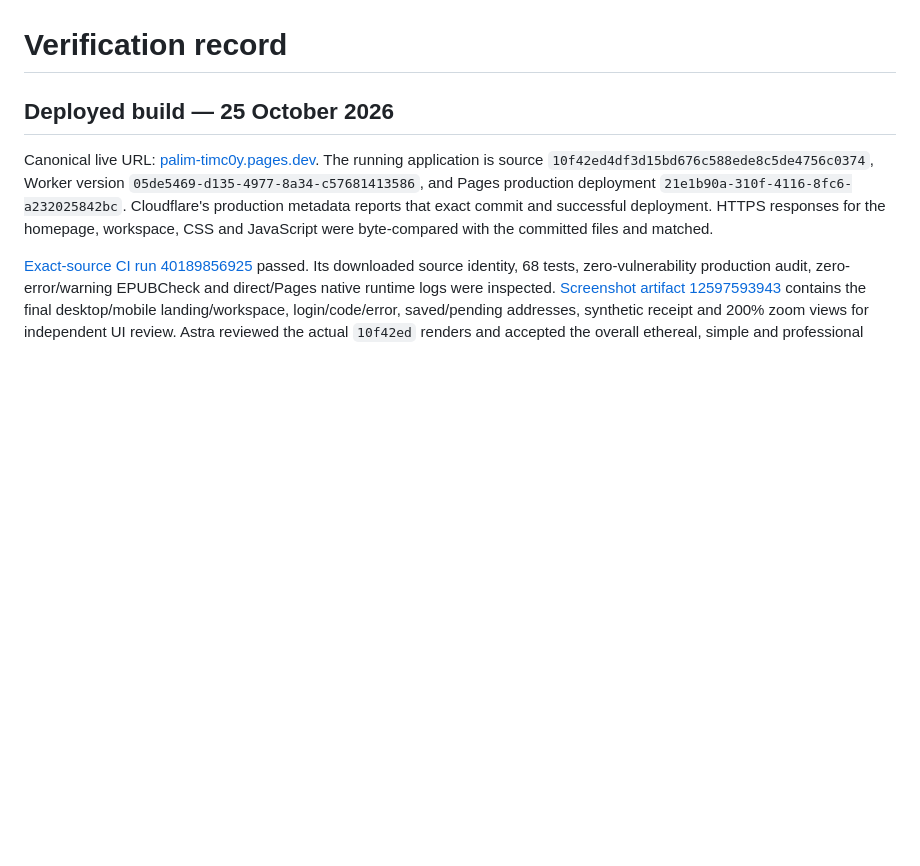
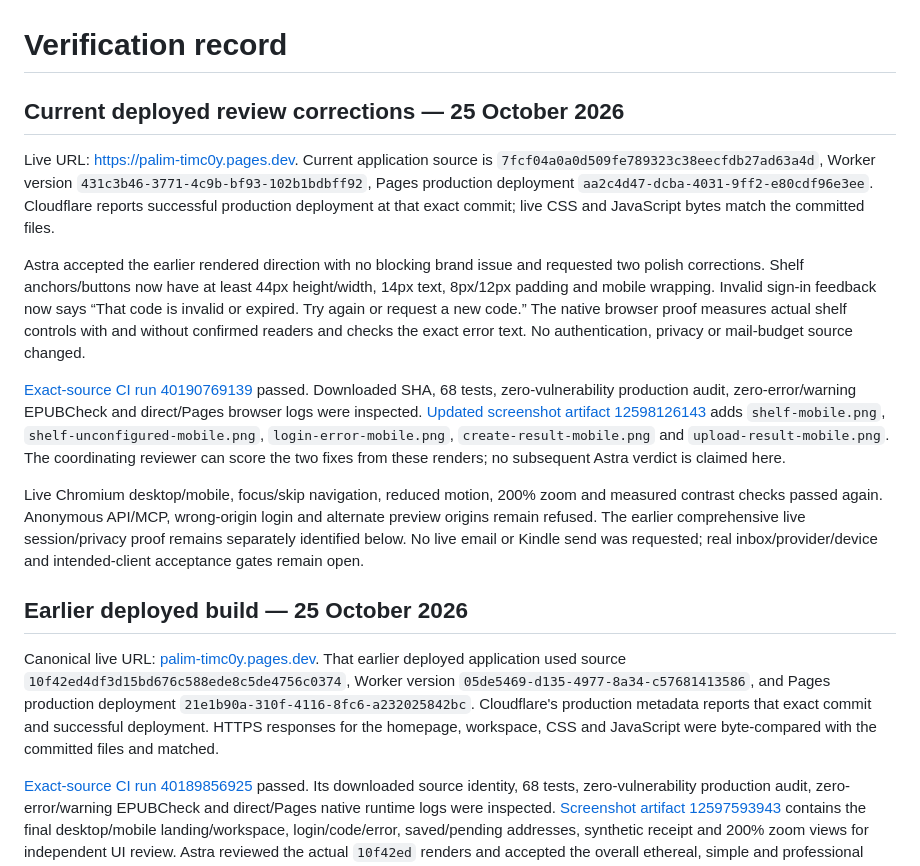
Before and after one commit to timc0y/palim, a Markdown page: docs/verification.md, the part around the change. GitHub-like rendering; blank space fills up the shorter version.

Commit message:
Record deployment and rendered proof of the review corrections

```diff
--- a/docs/verification.md
+++ b/docs/verification.md
@@ -1,8 +1,18 @@
 # Verification record
 
-## Deployed build — 25 October 2026
+## Current deployed review corrections — 25 October 2026
 
-Canonical live URL: [palim-timc0y.pages.dev](https://palim-timc0y.pages.dev). The running application is source `10f42ed4df3d15bd676c588ede8c5de4756c0374`, Worker version `05de5469-d135-4977-8a34-c57681413586`, and Pages production deployment `21e1b90a-310f-4116-8fc6-a232025842bc`. Cloudflare's production metadata reports that exact commit and successful deployment. HTTPS responses for the homepage, workspace, CSS and JavaScript were byte-compared with the committed files and matched.
+Live URL: [https://palim-timc0y.pages.dev](https://palim-timc0y.pages.dev). Current application source is `7fcf04a0a0d509fe789323c38eecfdb27ad63a4d`, Worker version `431c3b46-3771-4c9b-bf93-102b1bdbff92`, Pages production deployment `aa2c4d47-dcba-4031-9ff2-e80cdf96e3ee`. Cloudflare reports successful production deployment at that exact commit; live CSS and JavaScript bytes match the committed files.
+
+Astra accepted the earlier rendered direction with no blocking brand issue and requested two polish corrections. Shelf anchors/buttons now have at least 44px height/width, 14px text, 8px/12px padding and mobile wrapping. Invalid sign-in feedback now says “That code is invalid or expired. Try again or request a new code.” The native browser proof measures actual shelf controls with and without confirmed readers and checks the exact error text. No authentication, privacy or mail-budget source changed.
+
+[Exact-source CI run 40190769139](https://github.com/timc0y/palim/actions/runs/40190769139) passed. Downloaded SHA, 68 tests, zero-vulnerability production audit, zero-error/warning EPUBCheck and direct/Pages browser logs were inspected. [Updated screenshot artifact 12598126143](https://github.com/timc0y/palim/actions/runs/40190769139/artifacts/12598126143) adds `shelf-mobile.png`, `shelf-unconfigured-mobile.png`, `login-error-mobile.png`, `create-result-mobile.png` and `upload-result-mobile.png`. The coordinating reviewer can score the two fixes from these renders; no subsequent Astra verdict is claimed here.
+
+Live Chromium desktop/mobile, focus/skip navigation, reduced motion, 200% zoom and measured contrast checks passed again. Anonymous API/MCP, wrong-origin login and alternate preview origins remain refused. The earlier comprehensive live session/privacy proof remains separately identified below. No live email or Kindle send was requested; real inbox/provider/device and intended-client acceptance gates remain open.
+
+## Earlier deployed build — 25 October 2026
+
+Canonical live URL: [palim-timc0y.pages.dev](https://palim-timc0y.pages.dev). That earlier deployed application used source `10f42ed4df3d15bd676c588ede8c5de4756c0374`, Worker version `05de5469-d135-4977-8a34-c57681413586`, and Pages production deployment `21e1b90a-310f-4116-8fc6-a232025842bc`. Cloudflare's production metadata reports that exact commit and successful deployment. HTTPS responses for the homepage, workspace, CSS and JavaScript were byte-compared with the committed files and matched.
 
 [Exact-source CI run 40189856925](https://github.com/timc0y/palim/actions/runs/40189856925) passed. Its downloaded source identity, 68 tests, zero-vulnerability production audit, zero-error/warning EPUBCheck and direct/Pages native runtime logs were inspected. [Screenshot artifact 12597593943](https://github.com/timc0y/palim/actions/runs/40189856925/artifacts/12597593943) contains the final desktop/mobile landing/workspace, login/code/error, saved/pending addresses, synthetic receipt and 200% zoom views for independent UI review. Astra reviewed the actual `10f42ed` renders and accepted the overall ethereal, simple and professional direction with no blocking brand issue. It identified undersized shelf touch targets and technical invalid-code wording; the follow-up removes the height/padding override, enforces at least 44px targets and supplies plain-language code recovery. Browser acceptance checks both corrections and captures standalone create/upload results. The correction's new source and deployment must be identified separately.
 
```
